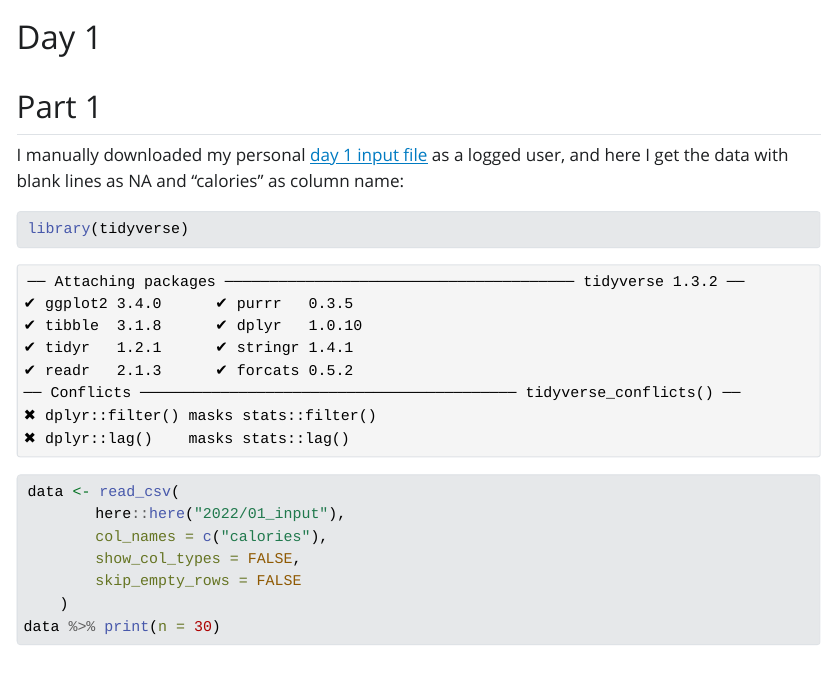
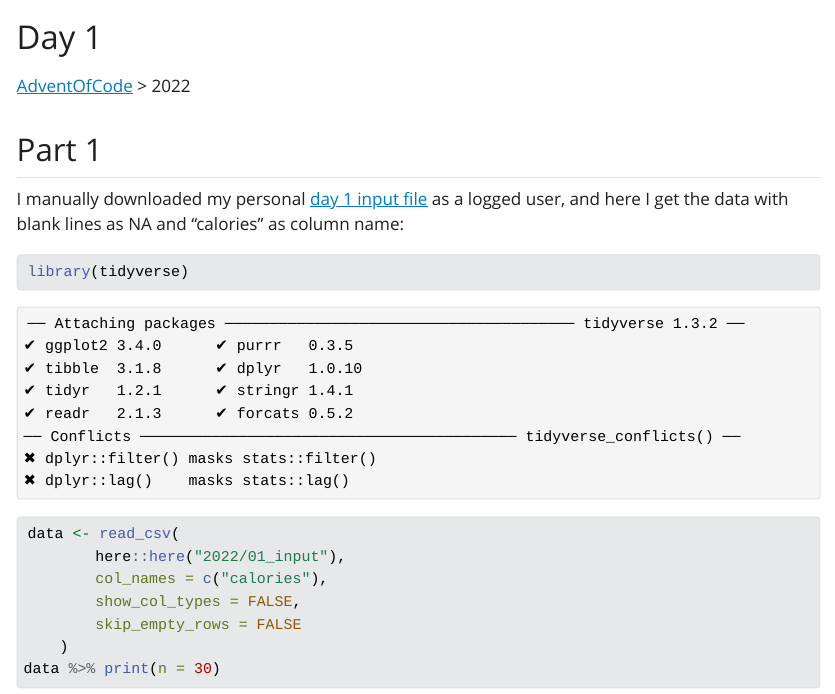
Before and after one commit to jrosell/AdventOfCode, a Quarto document (2022/01.qmd): the page in a window 1100 px wide, from its top. The pictures show the output file 2022/01.html that the author committed with the source, opened offline; Quarto's library style sheets are replaced by a plain one without menus.

Commit message:
website navigation

```diff
--- a/2022/01.qmd
+++ b/2022/01.qmd
@@ -3,6 +3,8 @@ title: "Day 1"
 format: html
 editor: visual
 ---
+
+[AdventOfCode](https://jrosell.github.io/AdventOfCode/) \> 2022
 
 ## Part 1
 
```
Also changed, not shown: 2022/01.html, index.html.
